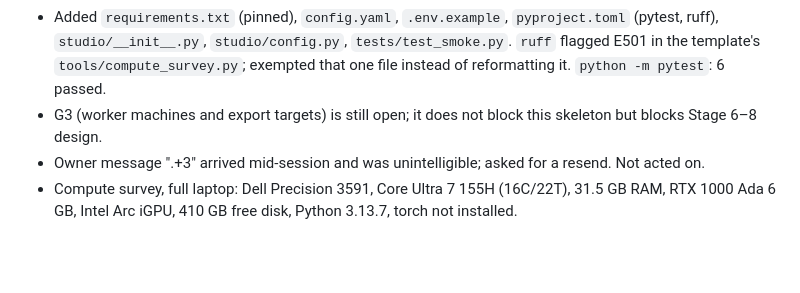
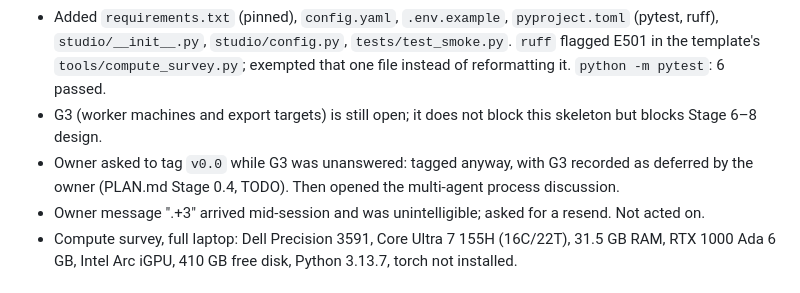
Before and after one commit to KL-Mithunvel/model-dev, a Markdown page: .CLAUDE/CLAUDE-LOG.md, the part around the change. Drawn GitHub-style; blank space fills up the shorter version.

Commit message:
Record G3 deferral and prepare v0.0 tag
Co-authored-by: kl mithunvel <klm@smtw.in>
Co-Authored-By: Claude Sonnet 5.5 <noreply@anthropic.com>

```diff
--- a/.CLAUDE/CLAUDE-LOG.md
+++ b/.CLAUDE/CLAUDE-LOG.md
@@ -22,6 +22,7 @@
 - Stage 0.3 / Gate G2 cleared: created `venv/`; installed `torch==2.14.1+cu130` and `torchvision==0.29.1+cu130` from the PyTorch cu130 index (cu128 tops out at 2.11, cu130 has the newest builds for Python 3.13). `torch.cuda.is_available()` is True on the RTX 1000 Ada (6140 MB); a 1024×1024 CUDA matmul ran. No fallback to Python 3.12 was needed. Survey re-run inside the venv shows CUDA available.
 - Added `requirements.txt` (pinned), `config.yaml`, `.env.example`, `pyproject.toml` (pytest, ruff), `studio/__init__.py`, `studio/config.py`, `tests/test_smoke.py`. `ruff` flagged E501 in the template's `tools/compute_survey.py`; exempted that one file instead of reformatting it. `python -m pytest`: 6 passed.
 - G3 (worker machines and export targets) is still open; it does not block this skeleton but blocks Stage 6–8 design.
+- Owner asked to tag `v0.0` while G3 was unanswered: tagged anyway, with G3 recorded as deferred by the owner (PLAN.md Stage 0.4, TODO). Then opened the multi-agent process discussion.
 - Owner message ".+3" arrived mid-session and was unintelligible; asked for a resend. Not acted on.
 - Compute survey, full laptop: Dell Precision 3591, Core Ultra 7 155H (16C/22T), 31.5 GB RAM, RTX 1000 Ada 6 GB, Intel Arc iGPU, 410 GB free disk, Python 3.13.7, torch not installed.
 
```
Also changed, not shown: TODO.md (+2 -1 lines), docs/PLAN.md (+1 -1 lines).
